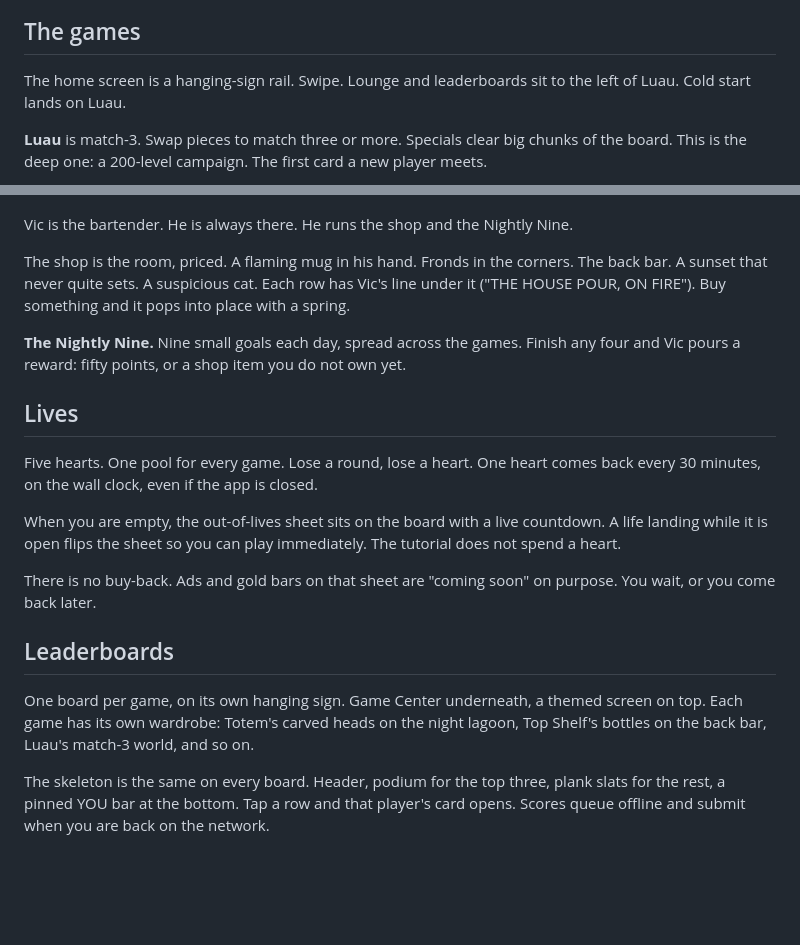
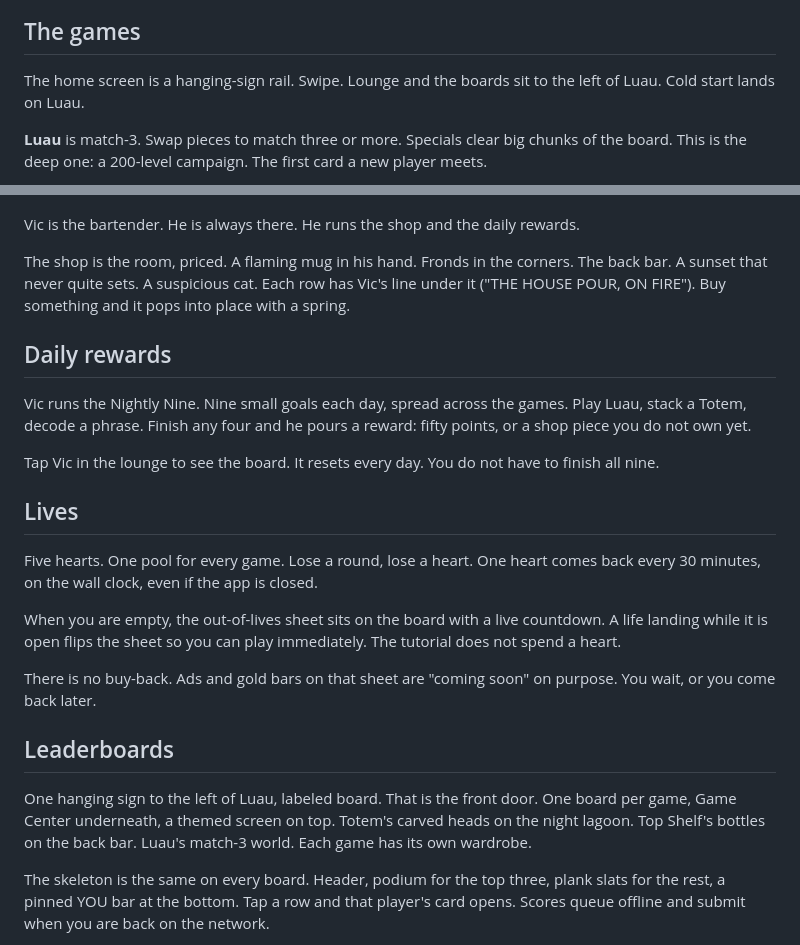
Before and after one commit to yoshirozay/puzzle-game, a Markdown page: README.md, 2 parts joined by grey strips. GitHub-like rendering; blank space fills up the shorter version.

Commit message:
Give daily rewards their own section, and make the boards easier to find.

```diff
--- a/README.md
+++ b/README.md
@@ -12,7 +12,7 @@ A free offline puzzle bundle for iPhone. You play, you earn points, you decorate
 
 ## The games
 
-The home screen is a hanging-sign rail. Swipe. Lounge and leaderboards sit to the left of Luau. Cold start lands on Luau.
+The home screen is a hanging-sign rail. Swipe. Lounge and the boards sit to the left of Luau. Cold start lands on Luau.
 
 **Luau** is match-3. Swap pieces to match three or more. Specials clear big chunks of the board. This is the deep one: a 200-level campaign. The first card a new player meets.
 
@@ -58,11 +58,15 @@ The lounge is the room you come home to. Winning any game pays points into one w
   <img src="assets/shots-web/02-lounge.jpg" width="260" alt="The lounge">
 </p>
 
-Vic is the bartender. He is always there. He runs the shop and the Nightly Nine.
+Vic is the bartender. He is always there. He runs the shop and the daily rewards.
 
 The shop is the room, priced. A flaming mug in his hand. Fronds in the corners. The back bar. A sunset that never quite sets. A suspicious cat. Each row has Vic's line under it ("THE HOUSE POUR, ON FIRE"). Buy something and it pops into place with a spring.
 
-**The Nightly Nine.** Nine small goals each day, spread across the games. Finish any four and Vic pours a reward: fifty points, or a shop item you do not own yet.
+## Daily rewards
+
+Vic runs the Nightly Nine. Nine small goals each day, spread across the games. Play Luau, stack a Totem, decode a phrase. Finish any four and he pours a reward: fifty points, or a shop piece you do not own yet.
+
+Tap Vic in the lounge to see the board. It resets every day. You do not have to finish all nine.
 
 ## Lives
 
@@ -74,7 +78,7 @@ There is no buy-back. Ads and gold bars on that sheet are "coming soon" on purpo
 
 ## Leaderboards
 
-One board per game, on its own hanging sign. Game Center underneath, a themed screen on top. Each game has its own wardrobe: Totem's carved heads on the night lagoon, Top Shelf's bottles on the back bar, Luau's match-3 world, and so on.
+One hanging sign to the left of Luau, labeled board. That is the front door. One board per game, Game Center underneath, a themed screen on top. Totem's carved heads on the night lagoon. Top Shelf's bottles on the back bar. Luau's match-3 world. Each game has its own wardrobe.
 
 The skeleton is the same on every board. Header, podium for the top three, plank slats for the rest, a pinned YOU bar at the bottom. Tap a row and that player's card opens. Scores queue offline and submit when you are back on the network.
 
```
